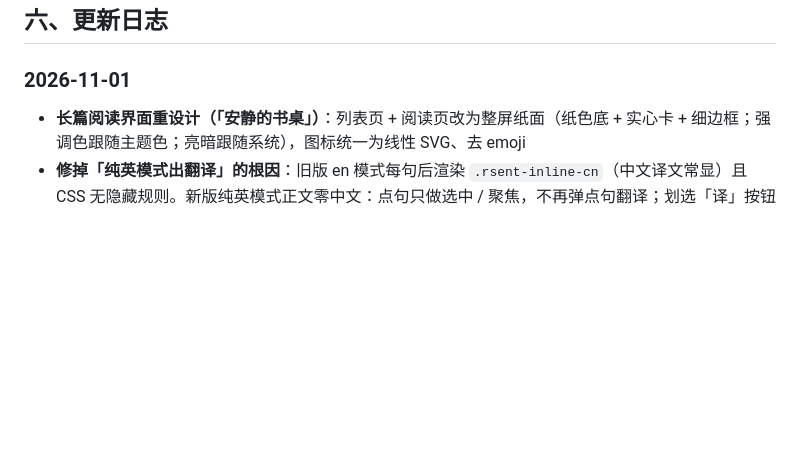
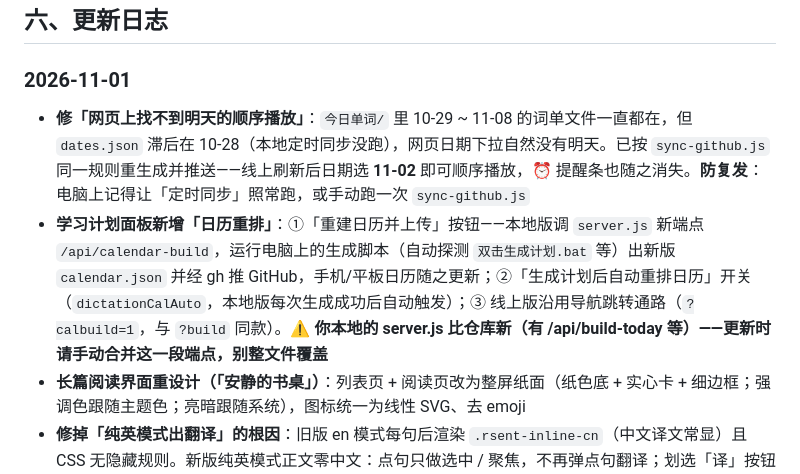
Before and after one commit to Yaaaccc/english-word-dictation, a Markdown page: README.md, the part around the change. Rendered like a GitHub page; blank space fills up the shorter version.

Commit message:
README：更新日志 2026-11-01（dates.json 补齐 + 日历重排）

```diff
--- a/README.md
+++ b/README.md
@@ -214,6 +214,8 @@ Dock 的「📖」打开真题文章列表（按套数分组，已读 / 读到
 ## 六、更新日志
 
 ### 2026-11-01
+- **修「网页上找不到明天的顺序播放」**：`今日单词/` 里 10-29 ~ 11-08 的词单文件一直都在，但 `dates.json` 滞后在 10-28（本地定时同步没跑），网页日期下拉自然没有明天。已按 `sync-github.js` 同一规则重生成并推送——线上刷新后日期选 **11-02** 即可顺序播放，⏰ 提醒条也随之消失。**防复发**：电脑上记得让「定时同步」照常跑，或手动跑一次 `sync-github.js`
+- **学习计划面板新增「日历重排」**：①「重建日历并上传」按钮——本地版调 `server.js` 新端点 `/api/calendar-build`，运行电脑上的生成脚本（自动探测 `双击生成计划.bat` 等）出新版 `calendar.json` 并经 gh 推 GitHub，手机/平板日历随之更新；②「生成计划后自动重排日历」开关（`dictationCalAuto`，本地版每次生成成功后自动触发）；③ 线上版沿用导航跳转通路（`?calbuild=1`，与 `?build` 同款）。⚠ **你本地的 server.js 比仓库新（有 /api/build-today 等）——更新时请手动合并这一段端点，别整文件覆盖**
 - **长篇阅读界面重设计（「安静的书桌」）**：列表页 + 阅读页改为整屏纸面（纸色底 + 实心卡 + 细边框；强调色跟随主题色；亮暗跟随系统），图标统一为线性 SVG、去 emoji
 - **修掉「纯英模式出翻译」的根因**：旧版 en 模式每句后渲染 `.rsent-inline-cn`（中文译文常显）且 CSS 无隐藏规则。新版纯英模式正文零中文：点句只做选中 / 聚焦，不再弹点句翻译；划选「译」按钮一并移除
 - 阅读页排版：句子按段落自然连排（不再每句一块）；对照模式译文 = 句后浅灰小字；专注模式保留
```
